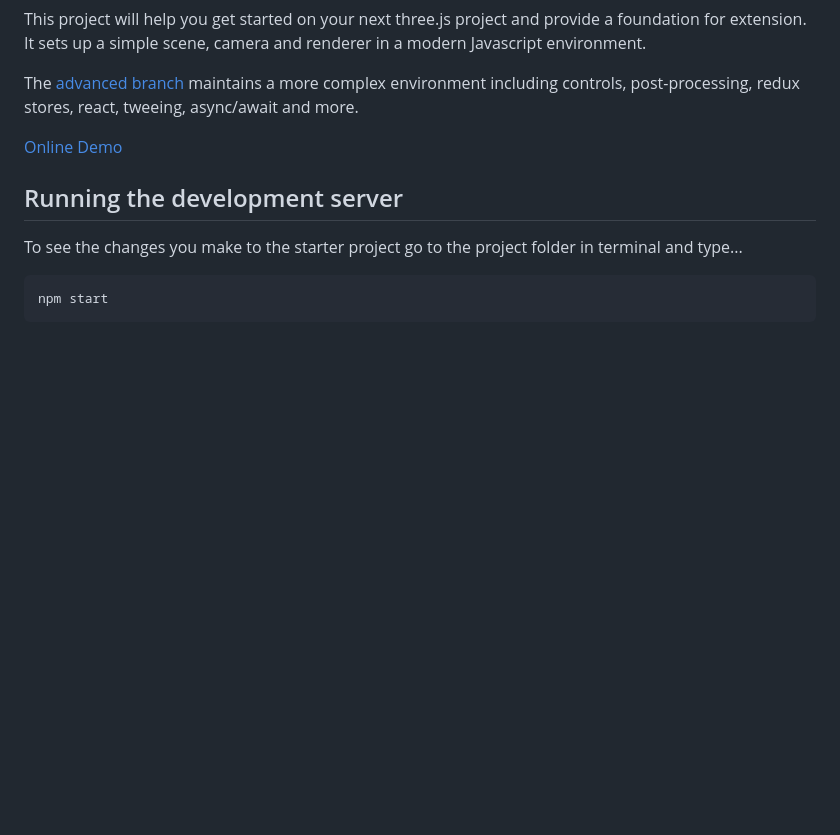
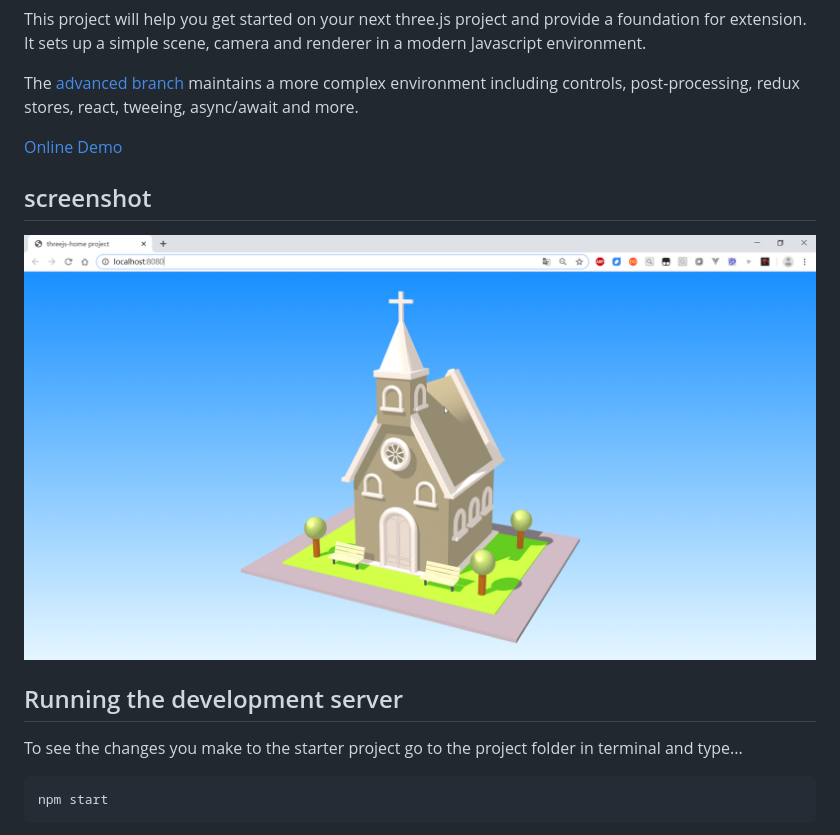
Before and after one commit to lspCoder/threejs-home, a Markdown page: README.md, the part around the change. Drawn GitHub-style; pictures changed too: screenshot/screenshot.png (added); blank space fills up the shorter version.

```diff
--- a/README.md
+++ b/README.md
@@ -7,6 +7,10 @@ This project will help you get started on your next three.js project and provide
 The [advanced branch](https://github.com/edwinwebb/three-seed/tree/advanced) maintains a more complex environment including controls, post-processing, redux stores, react, tweeing, async/await and more.
 
 [Online Demo](https://lspcoder.github.io/threejs-home/)
+
+## screenshot
+![screenshot](./screenshot/screenshot.png)
+
 
 ## Running the development server
 To see the changes you make to the starter project go to the project folder in terminal and type...
```
Also changed, not shown: 1 other file.
